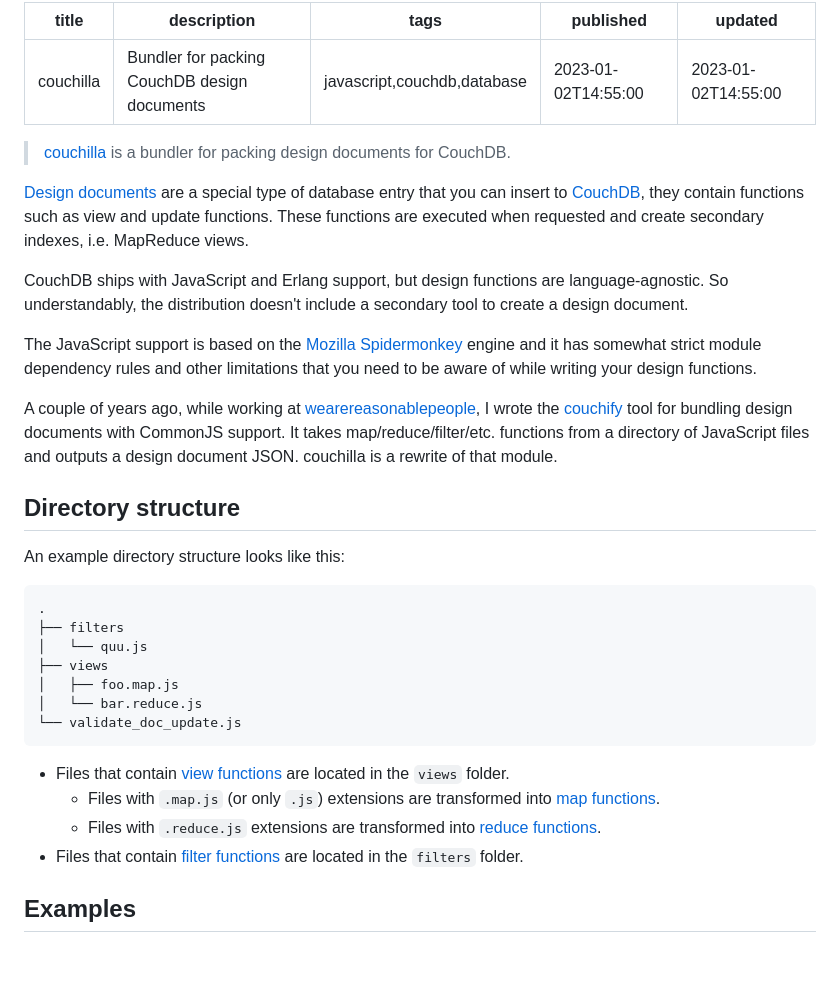
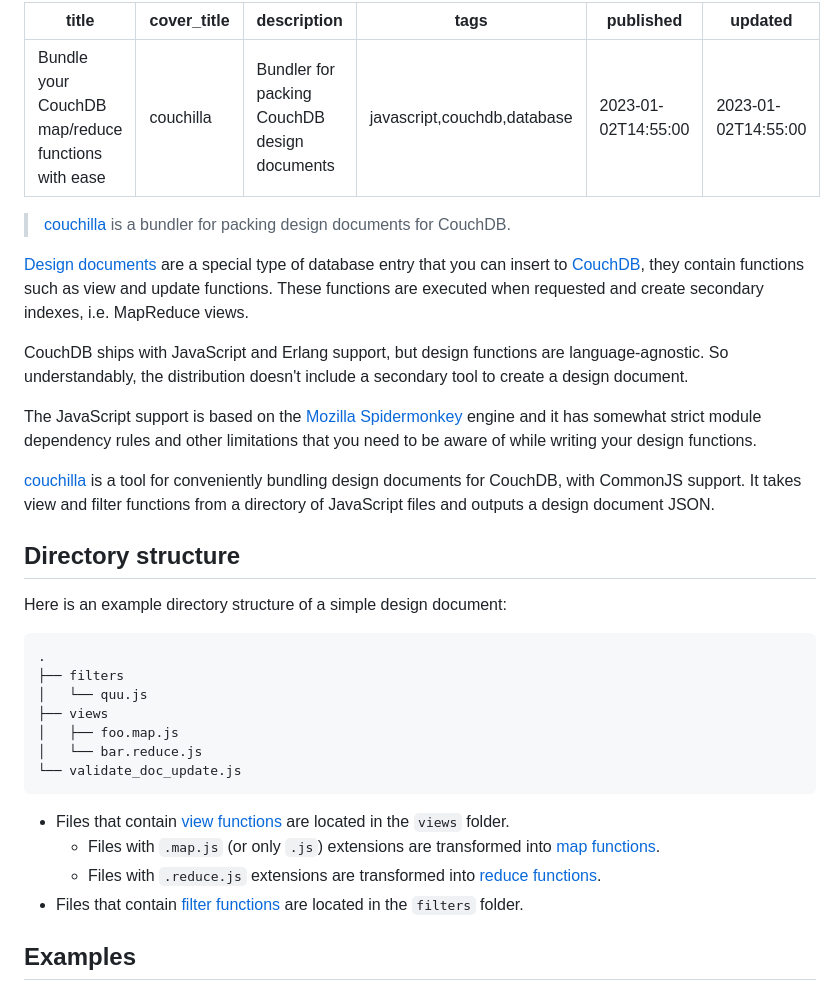
Before and after one commit to tetsuo/tetsuo.github.io, a Markdown page: articles/couchilla.md, the part around one of its changes. Rendered like a GitHub page; blank space fills up the shorter version.

Commit message:
Update couchilla article

````diff
--- a/articles/couchilla.md
+++ b/articles/couchilla.md
@@ -1,5 +1,6 @@
 ---
-title: couchilla
+title: Bundle your CouchDB map/reduce functions with ease
+cover_title: couchilla
 description: Bundler for packing CouchDB design documents
 tags: javascript,couchdb,database
 published: 2023-01-02T14:55:00
@@ -14,11 +15,11 @@ CouchDB ships with JavaScript and Erlang support, but design functions are langu
 
 The JavaScript support is based on the [Mozilla Spidermonkey](https://firefox-source-docs.mozilla.org/js/index.html) engine and it has somewhat strict module dependency rules and other limitations that you need to be aware of while writing your design functions.
 
-A couple of years ago, while working at [wearereasonablepeople](https://wearereasonablepeople.nl), I wrote the [couchify](https://github.com/wearereasonablepeople/couchify) tool for bundling design documents with CommonJS support. It takes map/reduce/filter/etc. functions from a directory of JavaScript files and outputs a design document JSON. couchilla is a rewrite of that module.
+[couchilla](https://github.com/onur1/couchilla) is a tool for conveniently bundling design documents for CouchDB, with CommonJS support. It takes view and filter functions from a directory of JavaScript files and outputs a design document JSON.
 
 ## Directory structure
 
-An example directory structure looks like this:
+Here is an example directory structure of a simple design document:
 
 ```
 .
````
Also changed, not shown: other parts of articles/couchilla.md (+7 -7 lines).
